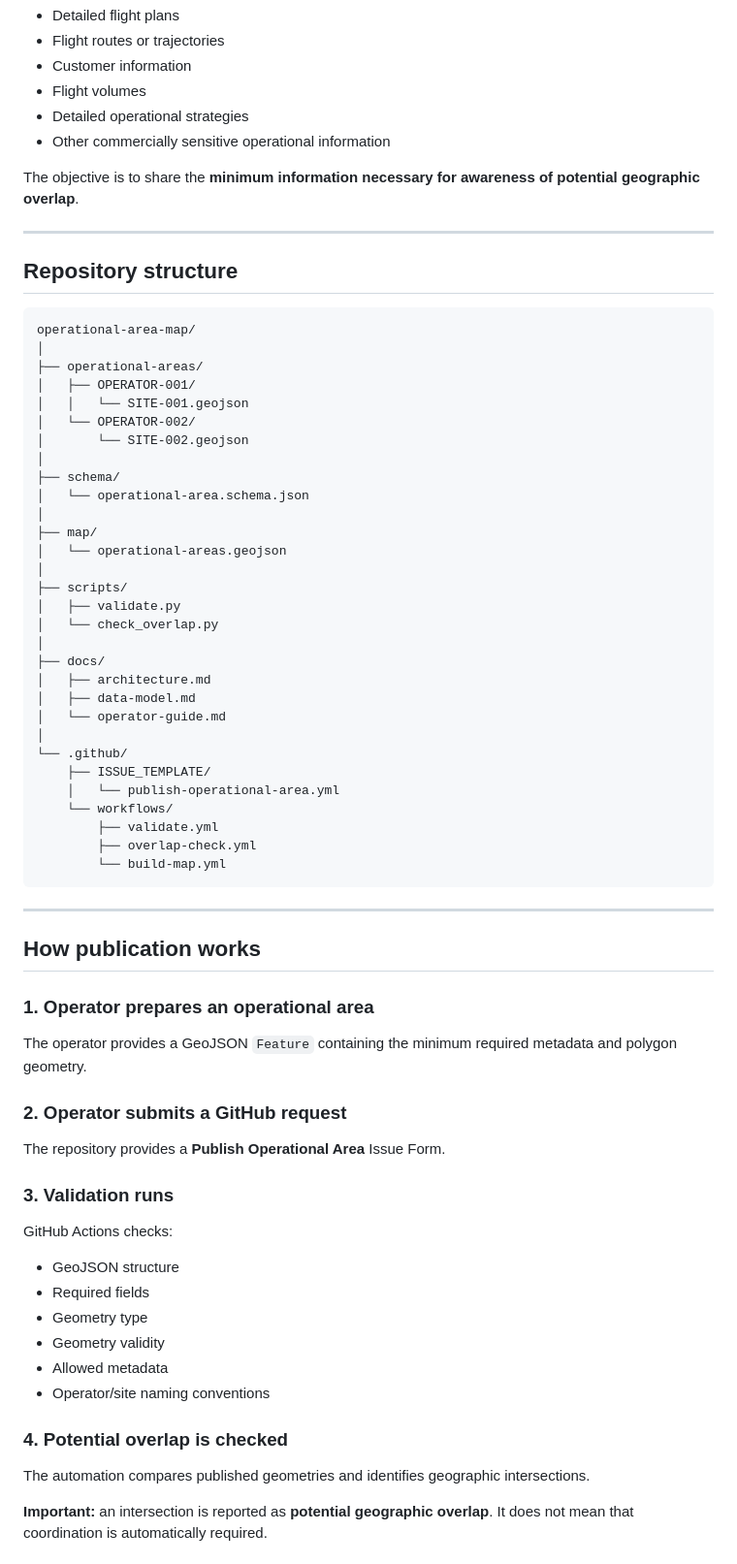
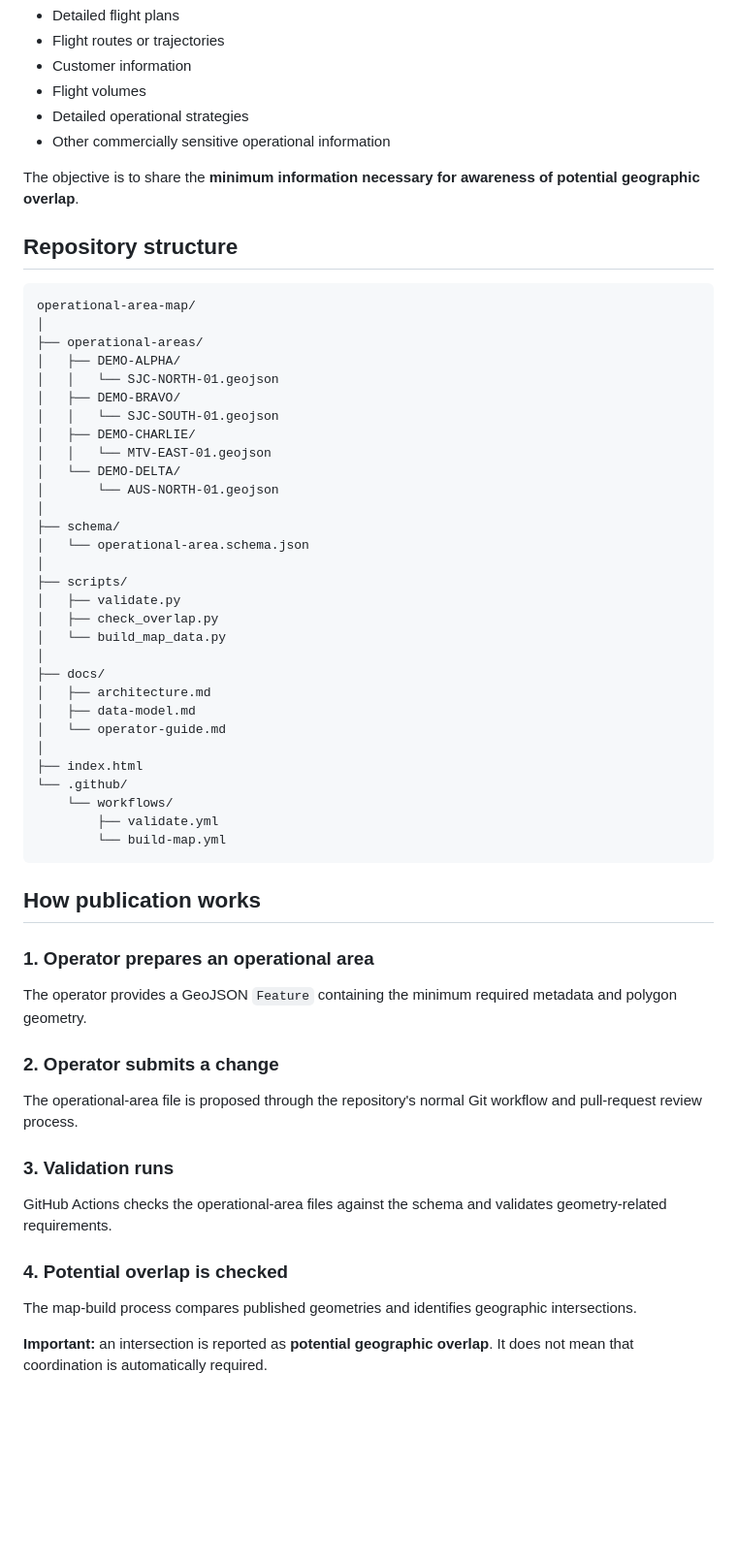
Before and after one commit to Puchala/operational-area-map, a Markdown page: README.md, the part around one of its changes. Shown at 97% size. Drawn GitHub-style; blank space fills up the shorter version.

Commit message:
Refresh README for current demo dataset and workflow

````diff
--- a/README.md
+++ b/README.md
@@ -83,44 +79,40 @@ This mechanism is **not intended** to publish:
 
 The objective is to share the **minimum information necessary for awareness of potential geographic overlap**.
 
----
-
 ## Repository structure
 
 ```text
 operational-area-map/
 │
 ├── operational-areas/
-│   ├── OPERATOR-001/
-│   │   └── SITE-001.geojson
-│   └── OPERATOR-002/
-│       └── SITE-002.geojson
+│   ├── DEMO-ALPHA/
+│   │   └── SJC-NORTH-01.geojson
+│   ├── DEMO-BRAVO/
+│   │   └── SJC-SOUTH-01.geojson
+│   ├── DEMO-CHARLIE/
+│   │   └── MTV-EAST-01.geojson
+│   └── DEMO-DELTA/
+│       └── AUS-NORTH-01.geojson
 │
 ├── schema/
 │   └── operational-area.schema.json
 │
-├── map/
-│   └── operational-areas.geojson
-│
 ├── scripts/
 │   ├── validate.py
-│   └── check_overlap.py
+│   ├── check_overlap.py
+│   └── build_map_data.py
 │
 ├── docs/
 │   ├── architecture.md
 │   ├── data-model.md
 │   └── operator-guide.md
 │
+├── index.html
 └── .github/
-    ├── ISSUE_TEMPLATE/
-    │   └── publish-operational-area.yml
     └── workflows/
         ├── validate.yml
-        ├── overlap-check.yml
         └── build-map.yml
 ```
-
----
 
 ## How publication works
 
@@ -128,24 +120,17 @@ operational-area-map/
 
 The operator provides a GeoJSON `Feature` containing the minimum required metadata and polygon geometry.
 
-### 2. Operator submits a GitHub request
+### 2. Operator submits a change
 
-The repository provides a **Publish Operational Area** Issue Form.
+The operational-area file is proposed through the repository's normal Git workflow and pull-request review process.
 
 ### 3. Validation runs
 
-GitHub Actions checks:
-
-- GeoJSON structure
-- Required fields
-- Geometry type
-- Geometry validity
-- Allowed metadata
-- Operator/site naming conventions
+GitHub Actions checks the operational-area files against the schema and validates geometry-related requirements.
 
 ### 4. Potential overlap is checked
 
-The automation compares published geometries and identifies geographic intersections.
+The map-build process compares published geometries and identifies geographic intersections.
 
 **Important:** an intersection is reported as **potential geographic overlap**. It does not mean that coordination is automatically required.
 
````
Also changed, not shown: other parts of README.md (+18 -45 lines).
